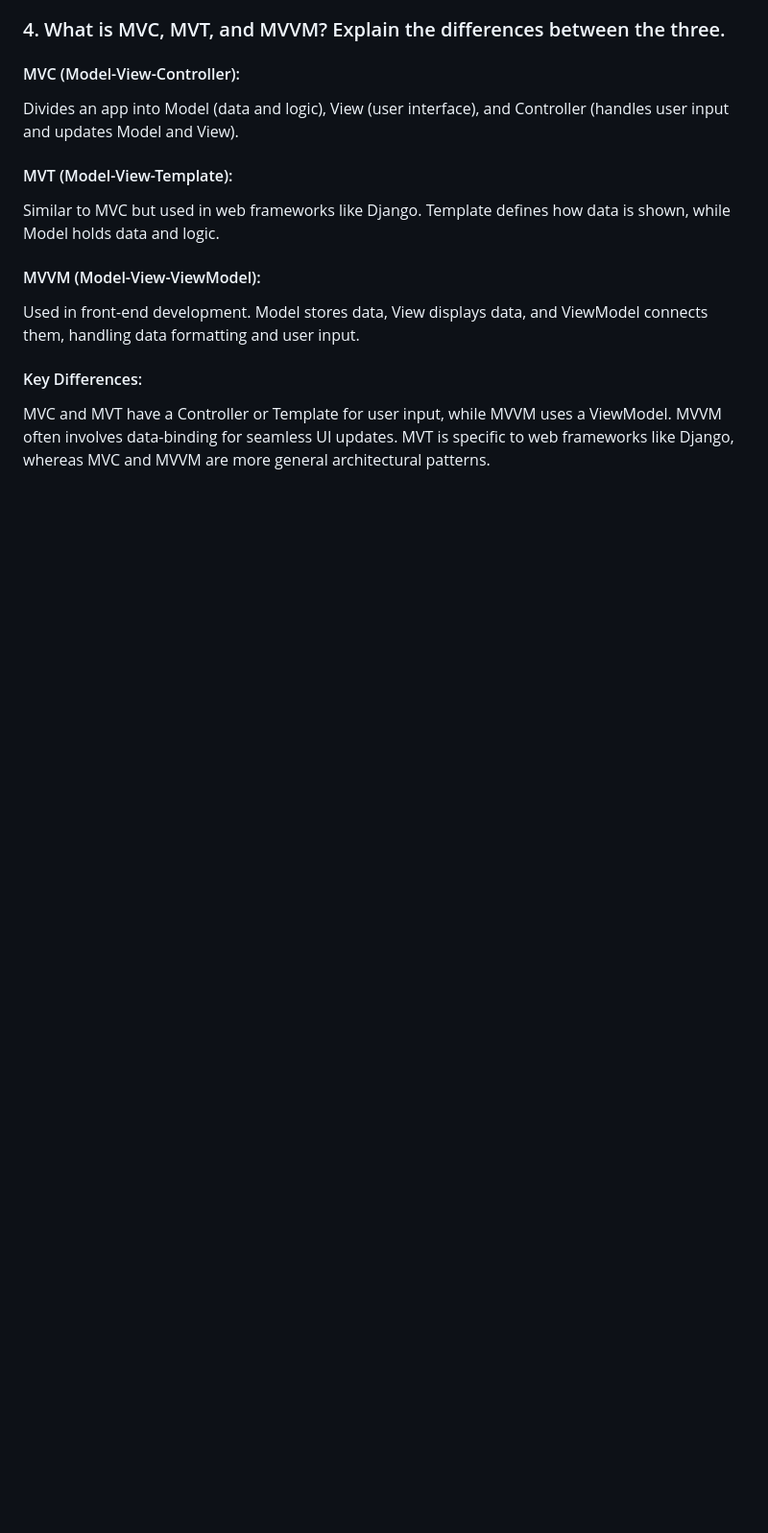
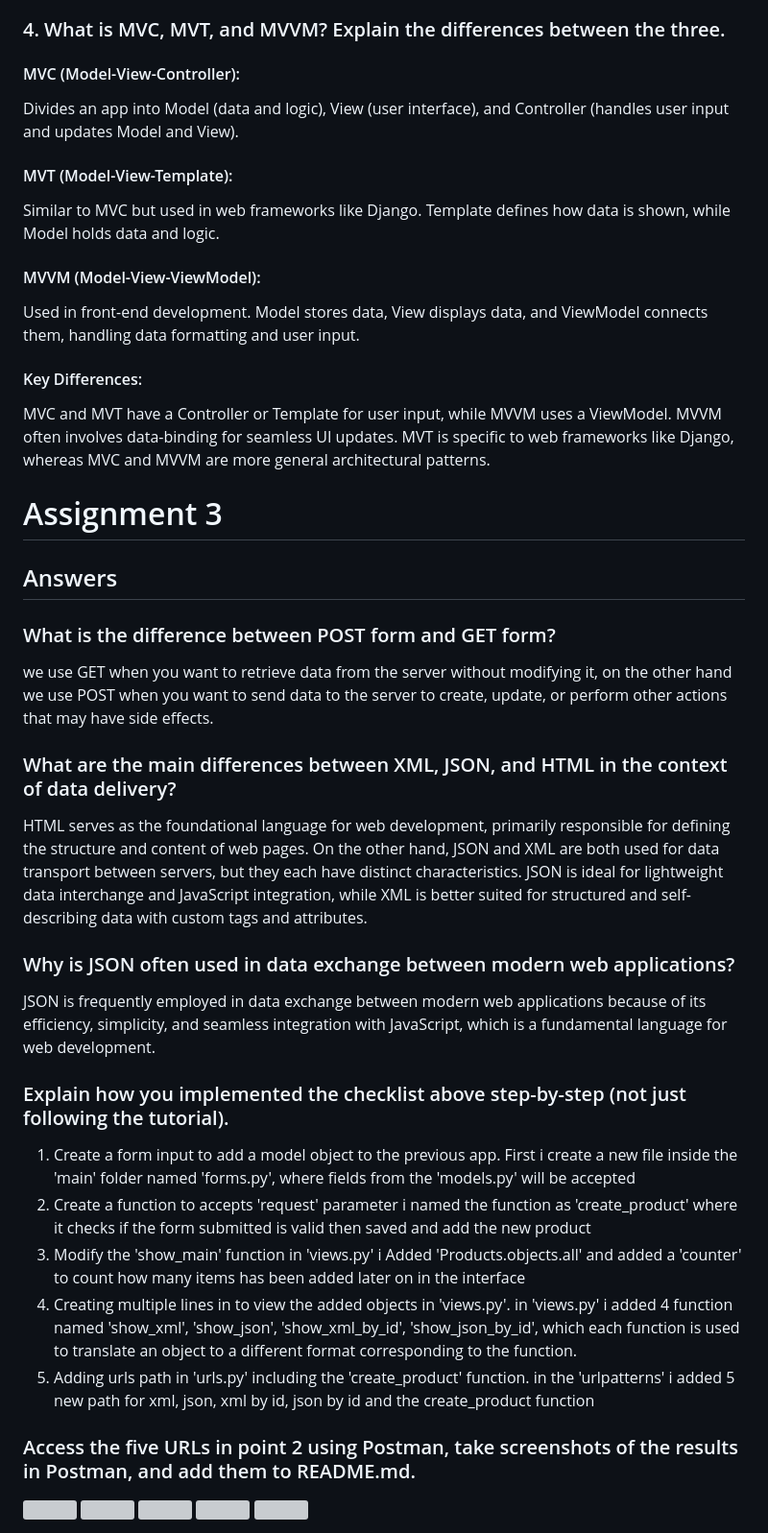
Before and after one commit to Revaldyhfz/HafizBackpack, a Markdown page: README.md, the part around the change. Shown: that part at 96% size. Drawn GitHub-style; blank space fills up the shorter version; grey boxes are pictures that could not be loaded.

Commit message:
Weekly Assignment 3

```diff
--- a/README.md
+++ b/README.md
@@ -86,3 +86,35 @@ Model stores data, View displays data, and ViewModel connects them, handling dat
 MVC and MVT have a Controller or Template for user input, while MVVM uses a ViewModel.
 MVVM often involves data-binding for seamless UI updates.
 MVT is specific to web frameworks like Django, whereas MVC and MVVM are more general architectural patterns.
+
+# Assignment 3
+
+## Answers
+
+### What is the difference between POST form and GET form?
+we use GET when you want to retrieve data from the server without modifying it, on the other hand we use POST when you want to send data to the server to create, update, or perform other actions that may have side effects.
+
+### What are the main differences between XML, JSON, and HTML in the context of data delivery?
+HTML serves as the foundational language for web development, primarily responsible for defining the structure and content of web pages. On the other hand, JSON and XML are both used for data transport between servers, but they each have distinct characteristics. JSON is ideal for lightweight data interchange and JavaScript integration, while XML is better suited for structured and self-describing data with custom tags and attributes.
+
+### Why is JSON often used in data exchange between modern web applications?
+JSON is frequently employed in data exchange between modern web applications because of its efficiency, simplicity, and seamless integration with JavaScript, which is a fundamental language for web development.
+
+### Explain how you implemented the checklist above step-by-step (not just following the tutorial).
+1. Create a form input to add a model object to the previous app.
+    First i create a new file inside the 'main' folder named 'forms.py', where fields from the 'models.py' will be accepted
+2. Create a function to accepts 'request' parameter
+    i named the function as 'create_product' where it checks if the form submitted is valid then saved and add the new product
+3. Modify the 'show_main' function in 'views.py'
+    i Added 'Products.objects.all' and added a 'counter' to count how many items has been added later on in the interface
+4. Creating multiple lines in to view the added objects in 'views.py'.
+    in 'views.py' i added 4 function named 'show_xml', 'show_json', 'show_xml_by_id', 'show_json_by_id', which each function is used to translate an object to a different format corresponding to the function.
+5. Adding urls path in 'urls.py' including the 'create_product' function.
+    in the 'urlpatterns' i added 5 new path for xml, json, xml by id, json by id and the create_product function
+
+### Access the five URLs in point 2 using Postman, take screenshots of the results in Postman, and add them to README.md.
+<img src="/Assets/json.png">
+<img src="/Assets/jsonbyid.png">
+<img src="/Assets/XML.png">
+<img src="/Assets/xmlbyid.png">
+<img src="/Assets/main.png">
```
